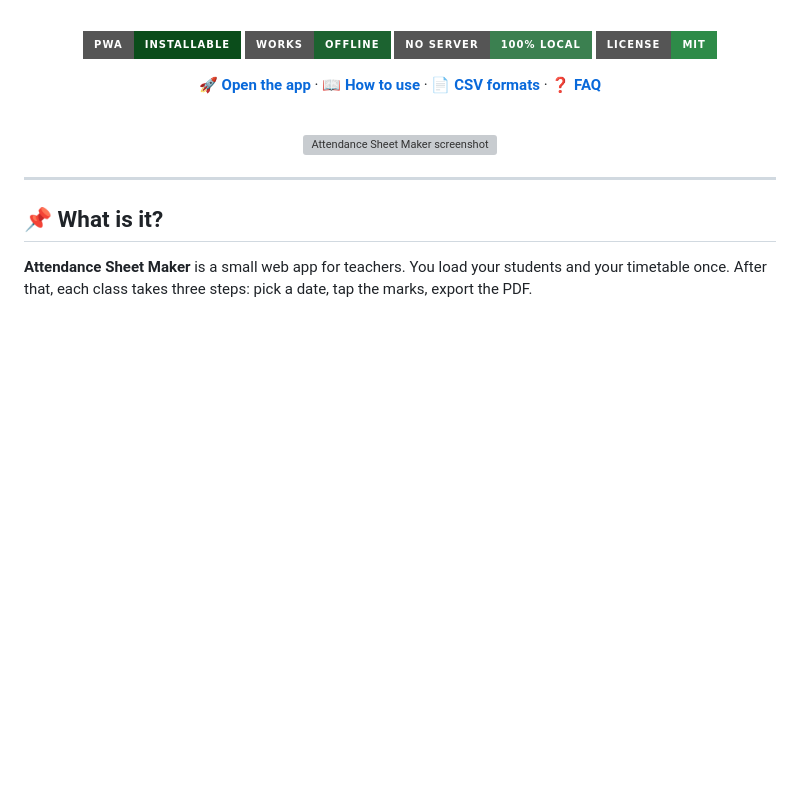
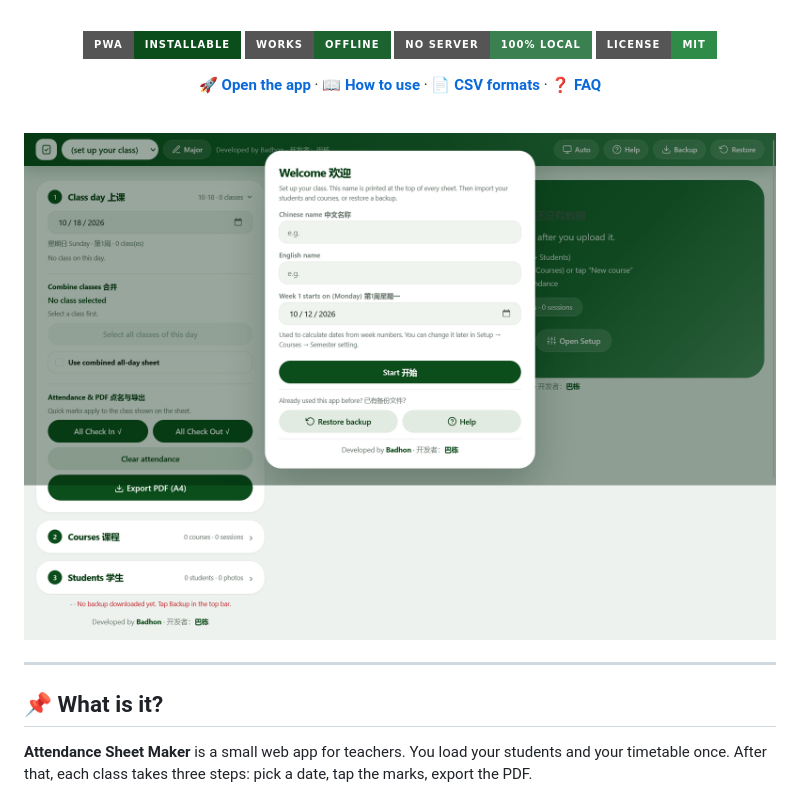
Before and after one commit to csebadhon/attendance-sheet-maker, a Markdown page: README.md, the part around the change. Rendered like a GitHub page; badges without logos; blank space fills up the shorter version; grey boxes are pictures that could not be loaded.

```diff
--- a/README.md
+++ b/README.md
@@ -21,7 +21,7 @@ Offline-first attendance sheet maker. Import students and courses from CSV/Excel
 <br>
 
 <!-- Replace with your own screenshot. Use fake names only. -->
-<img src="docs/screenshot.png" alt="Attendance Sheet Maker screenshot" width="780">
+<img src="https://github.com/csebadhon/attendance-sheet-maker/blob/main/screenshot.png" alt="Attendance Sheet Maker screenshot" width="780">
 
 </div>
 
```
